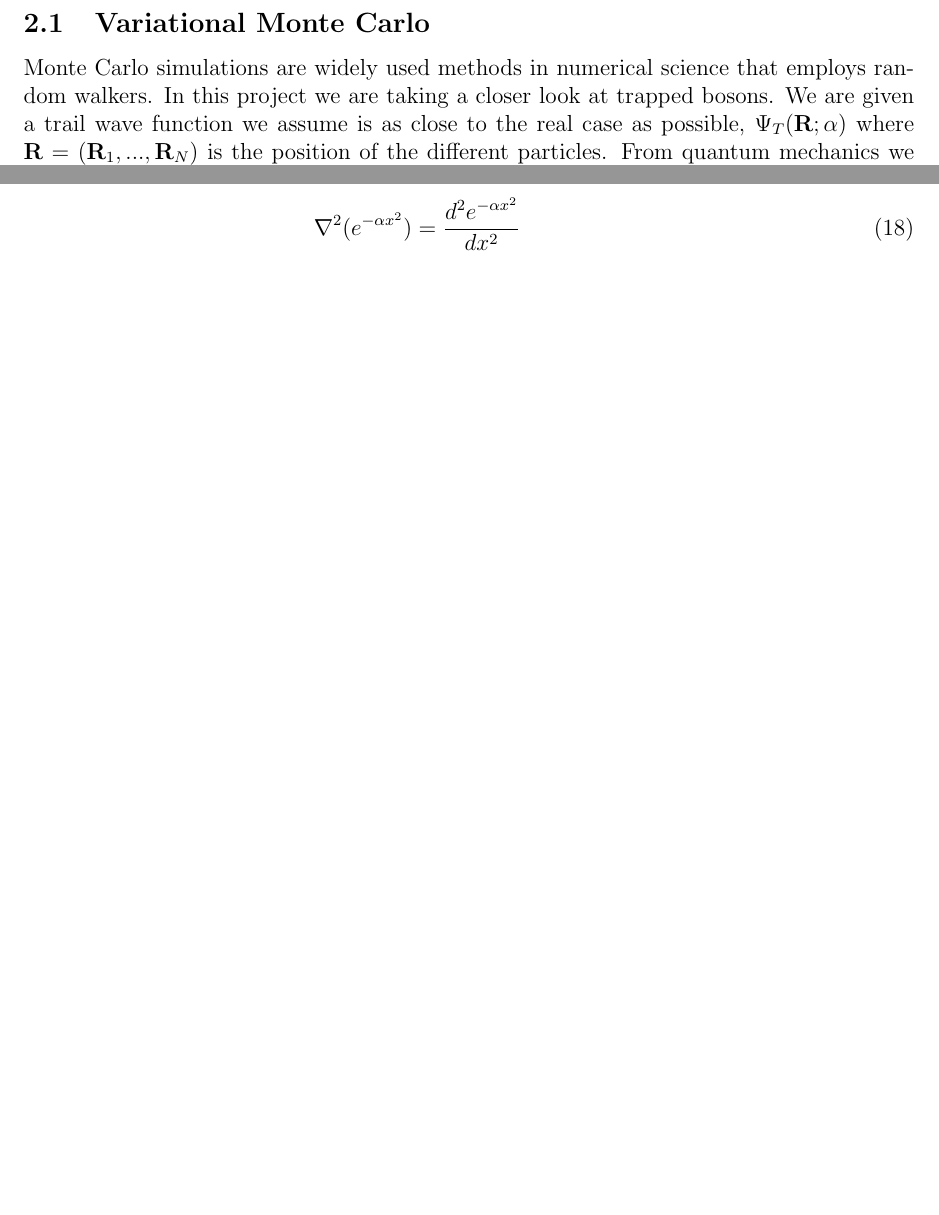
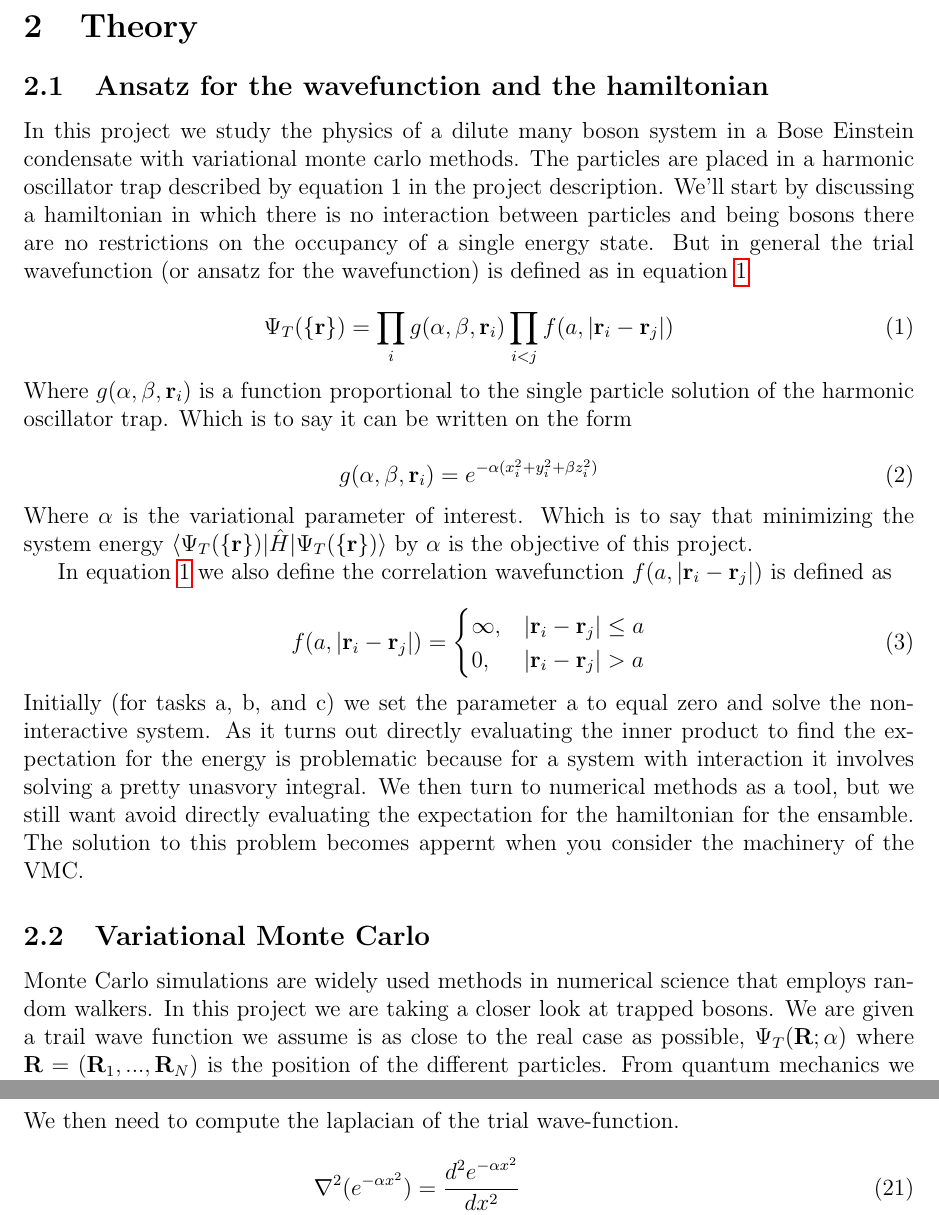
Before and after one commit to KariEriksen/comp_phys_2, a LaTeX paper (project_1/report/main.tex, which reads project_1/report/theory.tex): two parts of pages 4 and 24 of 32 before the commit and two parts of pages 4 and 25 of 33 after it, joined at a grey line, cut at the place of the change, the shorter picture padded with empty space. Compiled offline with pdfLaTeX.

Commit message:
added part about wavefunction ansatz

```diff
--- a/project_1/report/theory.tex
+++ b/project_1/report/theory.tex
@@ -1,4 +1,32 @@
 \section{Theory}
+
+\subsection{Ansatz for the wavefunction and the hamiltonian}
+
+In this project we study the physics of a dilute many boson system in a Bose Einstein condensate with variational monte carlo methods. The particles are placed in a harmonic oscillator trap described by equation 1 in the project description. We'll start by discussing a hamiltonian in which there is no interaction between particles and being bosons there are no restrictions on the occupancy of a single energy state. But in general the trial wavefunction (or ansatz for the wavefunction) is defined as in equation \ref{eq:psi_t}
+
+\begin{equation}\label{eq:psi_t}
+\Psi_T(\{\mathbf{r}\}) = \prod _i g(\alpha, \beta, \mathbf{r}_i) \prod _{i <j} f(a, |\mathbf{r}_i -\mathbf{r}_j|)
+\end{equation}
+\noindent Where $g(\alpha, \beta, \mathbf{r}_i)$ is a function proportional to the single particle solution of the harmonic oscillator trap. Which is to say it can be written on the form
+
+\begin{equation}
+g(\alpha, \beta, \mathbf{r}_i) = e^{-\alpha ( x_i^2+ y_i^2 + \beta z_i ^2)}
+\end{equation}
+
+
+\noindent Where $\alpha$ is the variational parameter of interest. Which is to say that minimizing the system energy $\langle \Psi_T(\{\mathbf{r}\}) | \hat{H} |\Psi_T(\{\mathbf{r}\}) \rangle$ by $\alpha$ is the objective of this project.
+
+In equation \ref{eq:psi_t} we also define the correlation wavefunction $f(a, |\mathbf{r}_i -\mathbf{r}_j|)$ is  defined as
+
+\begin{equation}
+f(a, |\mathbf{r}_i -\mathbf{r}_j|) =
+\begin{cases}
+\infty, & |\mathbf{r}_i -\mathbf{r}_j| \leq a \\
+0, & |\mathbf{r}_i -\mathbf{r}_j| > a
+\end{cases}
+\end{equation}
+
+\noindent Initially (for tasks a, b, and c) we set the parameter a to equal zero and solve the non-interactive system. As it turns out directly evaluating the inner product to find the expectation for the energy is problematic because for a system with interaction it involves solving a pretty unasvory integral. We then turn to numerical methods as a tool, but we still want avoid directly evaluating the expectation for the hamiltonian for the ensamble. The solution to this problem becomes appernt when you consider the machinery of the VMC.
 
 \subsection{Variational Monte Carlo}
 
```
